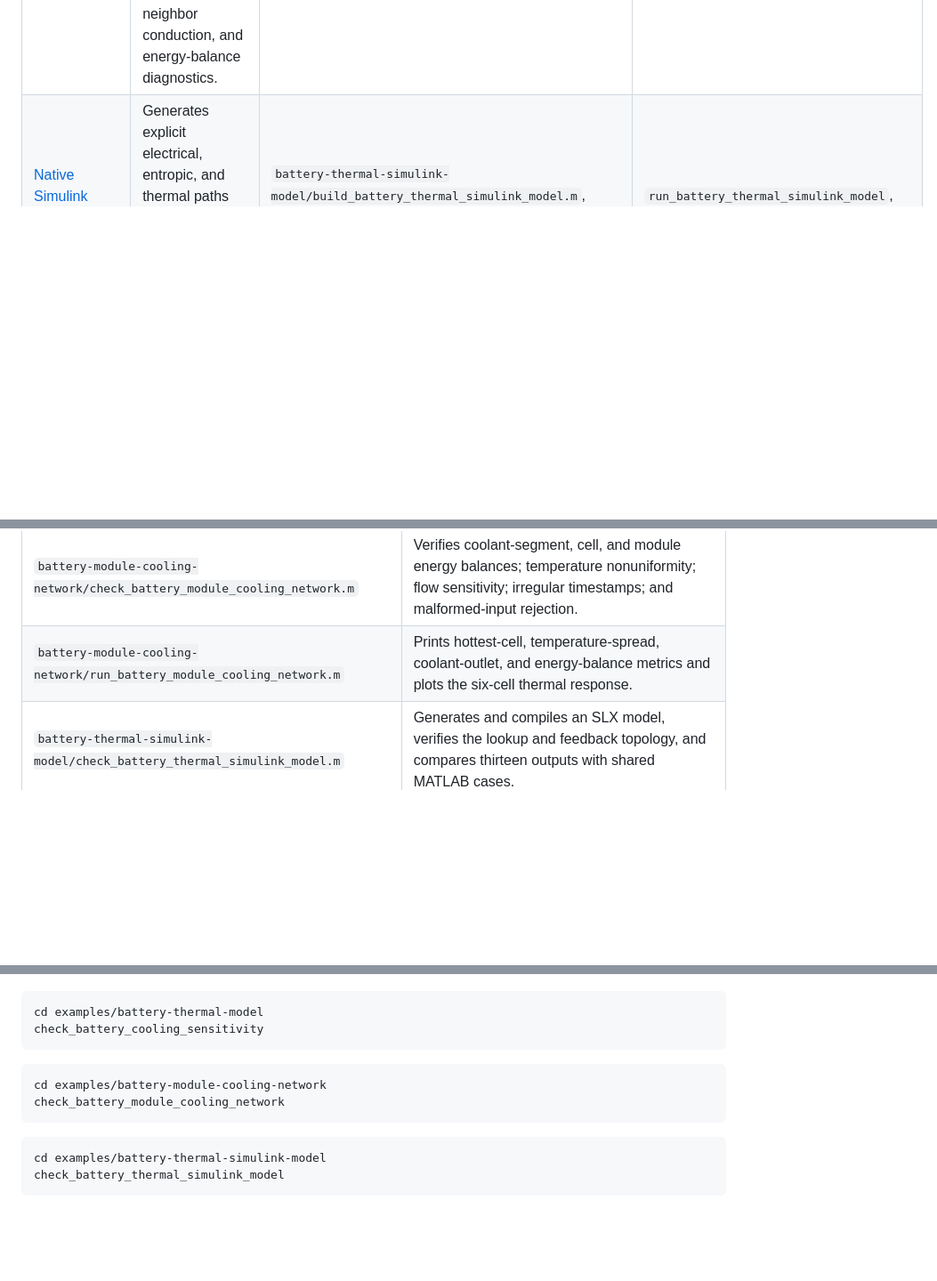
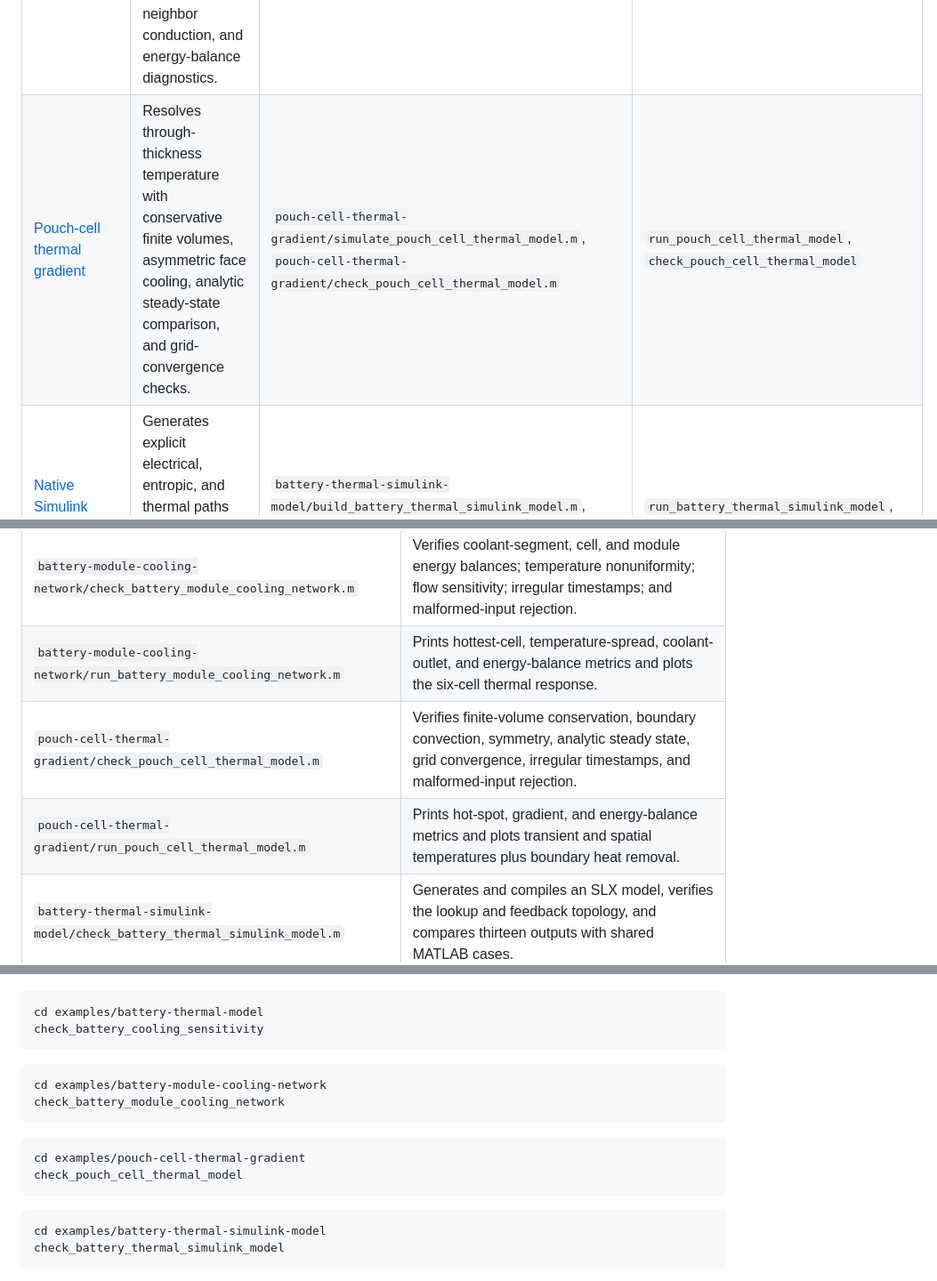
Before and after one commit to mohammadrezwankhan/matlab-simulink-energy-lab, a Markdown page: examples/README.md, 3 parts joined by grey strips. Shown at 89% size. Rendered like a GitHub page; blank space fills up the shorter version.

````diff
--- a/examples/README.md
+++ b/examples/README.md
@@ -23,6 +23,7 @@ checks intentionally clear their own variables.
 | [Battery SOC EKF](battery-soc-ekf/README.md) | Estimates SOC and first-order polarization from noisy current and voltage measurements with a transparent Joseph-form EKF. | `battery-soc-ekf/estimate_battery_soc_ekf.m`, `battery-soc-ekf/simulate_battery_soc_ekf_example.m`, `battery-soc-ekf/check_battery_soc_ekf.m` | `run_battery_soc_ekf`, `check_battery_soc_ekf` |
 | [Temperature-aware battery model](battery-thermal-model/README.md) | Couples an RC equivalent circuit to a lumped heat balance with SOC-dependent reversible heat, resistance feedback, duration/degree-hour temperature-limit exposure, and cooling-conductance sensitivity. | `battery-thermal-model/simulate_battery_thermal_model.m`, `battery-thermal-model/summarize_battery_temperature_limits.m`, `battery-thermal-model/compare_battery_cooling_sensitivity.m` | `run_battery_thermal_model`, `run_battery_cooling_sensitivity`, `check_battery_thermal_model`, `check_battery_cooling_sensitivity` |
 | [Battery module liquid-cooling network](battery-module-cooling-network/README.md) | Resolves six lumped cell temperatures along a serial coolant channel with nonuniform heat, coolant warming, nearest-neighbor conduction, and energy-balance diagnostics. | `battery-module-cooling-network/simulate_battery_module_cooling_network.m`, `battery-module-cooling-network/check_battery_module_cooling_network.m` | `run_battery_module_cooling_network`, `check_battery_module_cooling_network` |
+| [Pouch-cell thermal gradient](pouch-cell-thermal-gradient/README.md) | Resolves through-thickness temperature with conservative finite volumes, asymmetric face cooling, analytic steady-state comparison, and grid-convergence checks. | `pouch-cell-thermal-gradient/simulate_pouch_cell_thermal_model.m`, `pouch-cell-thermal-gradient/check_pouch_cell_thermal_model.m` | `run_pouch_cell_thermal_model`, `check_pouch_cell_thermal_model` |
 | [Native Simulink battery thermal](battery-thermal-simulink-model/README.md) | Generates explicit electrical, entropic, and thermal paths and validates thirteen logged outputs against the shared discrete solver. | `battery-thermal-simulink-model/build_battery_thermal_simulink_model.m`, `battery-thermal-simulink-model/check_battery_thermal_simulink_model.m` | `run_battery_thermal_simulink_model`, `check_battery_thermal_simulink_model` |
 | [Converter average model](converter-average-model/README.md) | Provides a no-plot averaged converter scaffold for assumptions, signal naming, and first-pass estimates. | `converter-average-model/run_converter_average_model.m`, `converter-average-model/check_converter_average_model.m` | `run_converter_average_model`, `check_converter_average_model` |
 | [Switching buck converter](converter-switching-model/README.md) | Resolves ideal event-aligned PWM with exact ON/OFF state propagation and averaged/ripple comparisons. | `converter-switching-model/simulate_switching_buck_converter.m`, `converter-switching-model/check_switching_buck_converter.m` | `run_switching_buck_converter`, `check_switching_buck_converter` |
@@ -93,6 +94,8 @@ checks intentionally clear their own variables.
 | `battery-thermal-model/run_battery_cooling_sensitivity.m` | Prints cooling-sensitivity metrics and plots temperature traces plus degree-hours above the selected limit. |
 | `battery-module-cooling-network/check_battery_module_cooling_network.m` | Verifies coolant-segment, cell, and module energy balances; temperature nonuniformity; flow sensitivity; irregular timestamps; and malformed-input rejection. |
 | `battery-module-cooling-network/run_battery_module_cooling_network.m` | Prints hottest-cell, temperature-spread, coolant-outlet, and energy-balance metrics and plots the six-cell thermal response. |
+| `pouch-cell-thermal-gradient/check_pouch_cell_thermal_model.m` | Verifies finite-volume conservation, boundary convection, symmetry, analytic steady state, grid convergence, irregular timestamps, and malformed-input rejection. |
+| `pouch-cell-thermal-gradient/run_pouch_cell_thermal_model.m` | Prints hot-spot, gradient, and energy-balance metrics and plots transient and spatial temperatures plus boundary heat removal. |
 | `battery-thermal-simulink-model/check_battery_thermal_simulink_model.m` | Generates and compiles an SLX model, verifies the lookup and feedback topology, and compares thirteen outputs with shared MATLAB cases. |
 | `battery-thermal-simulink-model/run_battery_thermal_simulink_model.m` | Generates and opens the thermal diagram and plots current, voltage, temperature, and heat generation. |
 | `converter-average-model/check_converter_average_model.m` | Prints `Converter parameter check passed.`, output voltage `360.0 V`, and load current `18.0 A`. |
@@ -158,6 +161,11 @@ check_battery_module_cooling_network
 ```
 
 ```matlab
+cd examples/pouch-cell-thermal-gradient
+check_pouch_cell_thermal_model
+```
+
+```matlab
 cd examples/battery-thermal-simulink-model
 check_battery_thermal_simulink_model
 ```
````
Also changed, not shown: CHANGELOG.md (+9 -0 lines), README.md (+17 -2 lines), examples/pouch-cell-thermal-gradient/README.md (added, +175 -0 lines), assets/pouch-cell-thermal-gradient-response.png (added), 6 other files.
